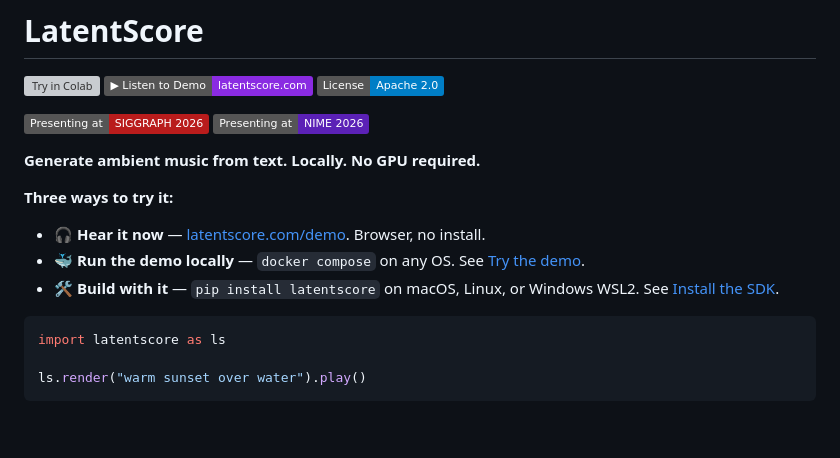
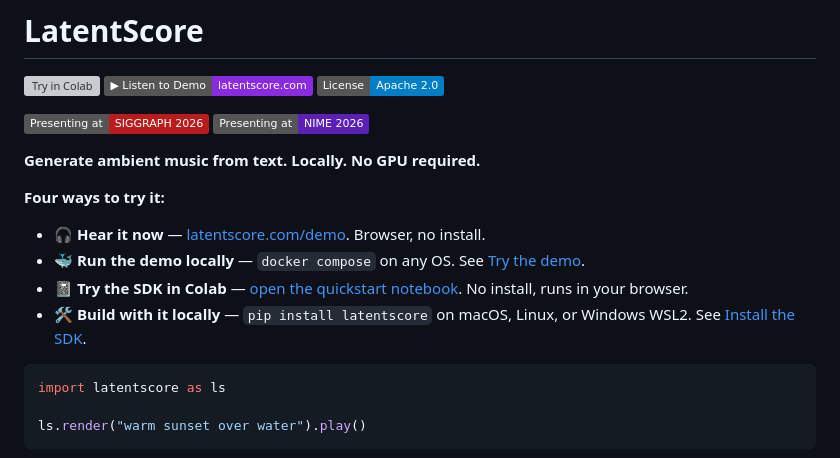
Before and after one commit to prabal-rje/latentscore, a Markdown page: README.md, the part around the change. GitHub-like rendering; badges without logos; blank space fills up the shorter version; grey boxes are pictures that could not be loaded.

Commit message:
docs: add Colab as a 4th CTA lane (zero-friction SDK trial)
People who want to try the SDK shouldn't need to install anything to
see if it's worth their time. The Colab quickstart notebook already
exists -- promoting it ahead of `pip install` in the hero CTA lets
curious readers run real SDK code in their browser without setting up
Python locally.

CTA reorder (3 lanes -> 4 lanes):
- Hear it now              (hosted demo, browser)
- Run the demo locally     (Docker, any OS)
- Try the SDK in Colab     (hosted notebook, browser)  [NEW]
- Build with it locally    (pip install on Mac/Linux/WSL2)

Friction grows monotonically left to right within each pair: browser
options first, install options second.

````diff
--- a/README.md
+++ b/README.md
@@ -6,11 +6,12 @@
 
 **Generate ambient music from text. Locally. No GPU required.**
 
-**Three ways to try it:**
+**Four ways to try it:**
 
 - 🎧 **Hear it now** &mdash; [latentscore.com/demo](https://latentscore.com/demo). Browser, no install.
 - 🐳 **Run the demo locally** &mdash; `docker compose` on any OS. See [Try the demo](#try-the-demo).
-- 🛠 **Build with it** &mdash; `pip install latentscore` on macOS, Linux, or Windows WSL2. See [Install the SDK](#install-the-sdk).
+- 📓 **Try the SDK in Colab** &mdash; [open the quickstart notebook](https://colab.research.google.com/github/prabal-rje/latentscore/blob/main/notebooks/quickstart.ipynb). No install, runs in your browser.
+- 🛠 **Build with it locally** &mdash; `pip install latentscore` on macOS, Linux, or Windows WSL2. See [Install the SDK](#install-the-sdk).
 
 ```python
 import latentscore as ls
````
